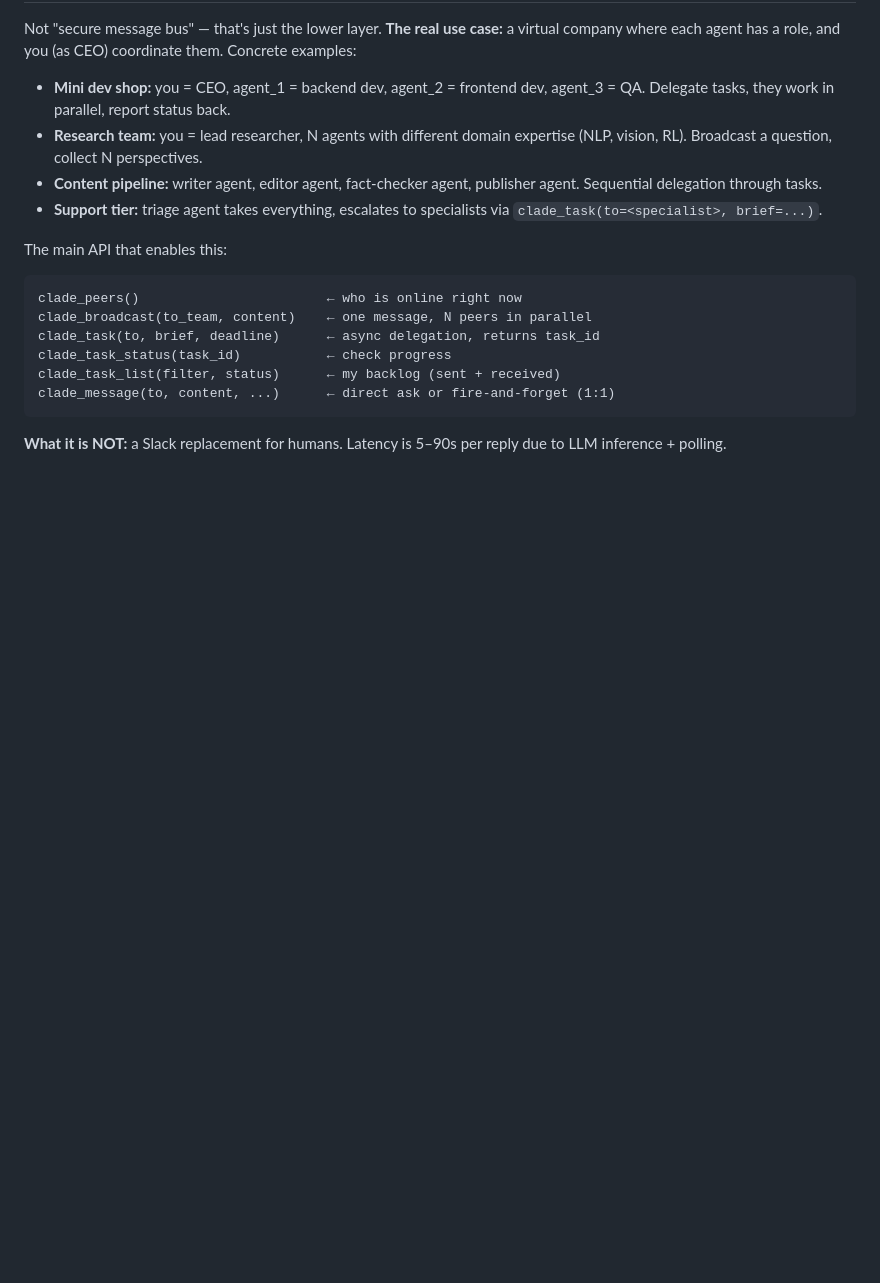
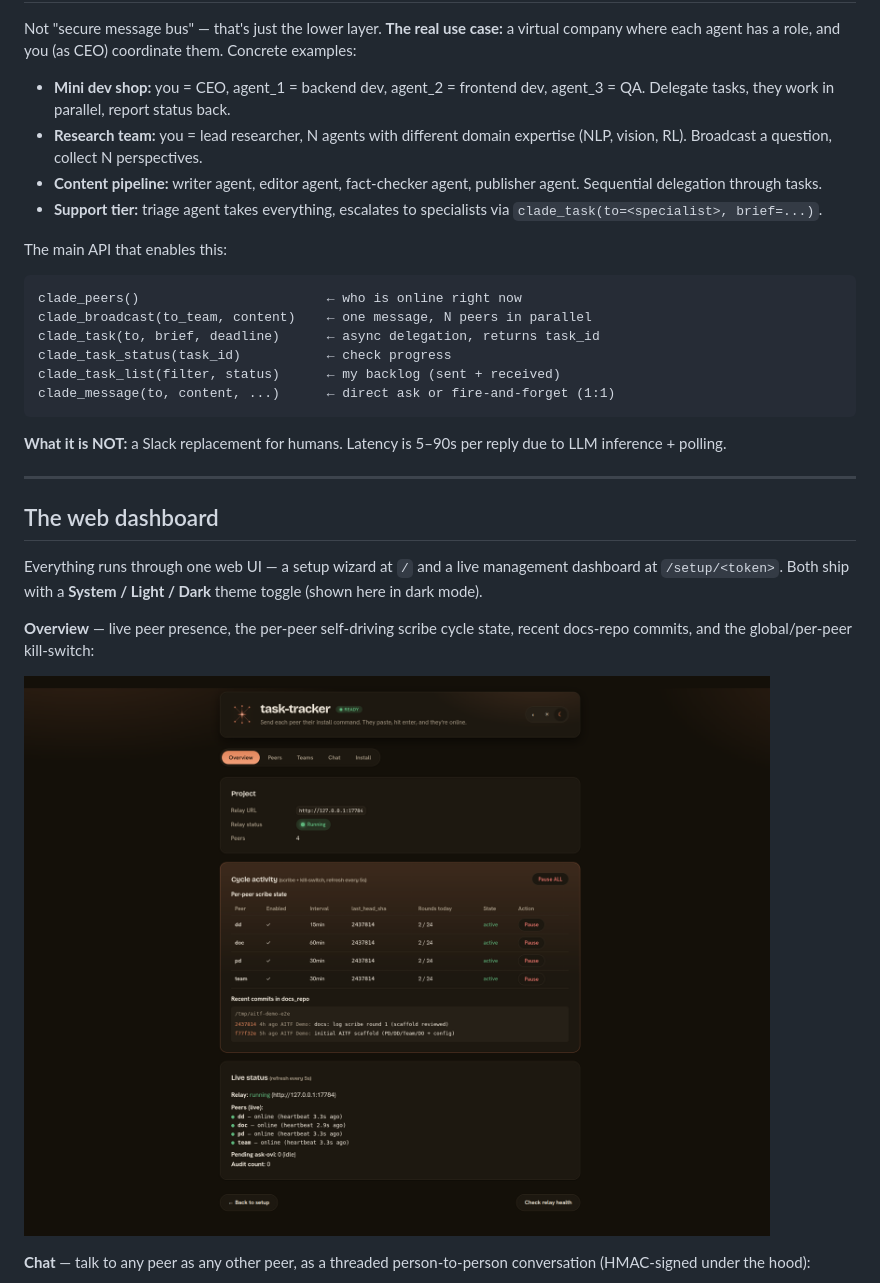
Before and after one commit to inter-coder/clade-a2a, a Markdown page: README.md, the part around one of its changes. Rendered like a GitHub page; pictures changed too: docs/screenshots/dashboard-overview-dark.png (added); blank space fills up the shorter version.

````diff
--- a/README.md
+++ b/README.md
@@ -40,3 +40,18 @@ clade_message(to, content, ...)      ← direct ask or fire-and-forget (1:1)
 ```
 
 **What it is NOT:** a Slack replacement for humans. Latency is 5–90s per reply due to LLM inference + polling.
+
+---
+
+## The web dashboard
+
+Everything runs through one web UI — a setup wizard at `/` and a live management
+dashboard at `/setup/<token>`. Both ship with a **System / Light / Dark** theme
+toggle (shown here in dark mode).
+
+**Overview** — live peer presence, the per-peer self-driving scribe cycle state, recent docs-repo commits, and the global/per-peer kill-switch:
+
+![Dashboard overview tab in dark mode](docs/screenshots/dashboard-overview-dark.png)
+
+**Chat** — talk to any peer as any other peer, as a threaded person-to-person conversation (HMAC-signed under the hood):
+
````
Also changed, not shown: other parts of README.md (+9 -0 lines), docs/screenshots/dashboard-chat-dark.png (added), docs/screenshots/dashboard-peers-dark.png (added), docs/screenshots/dashboard-teams-dark.png (added).
